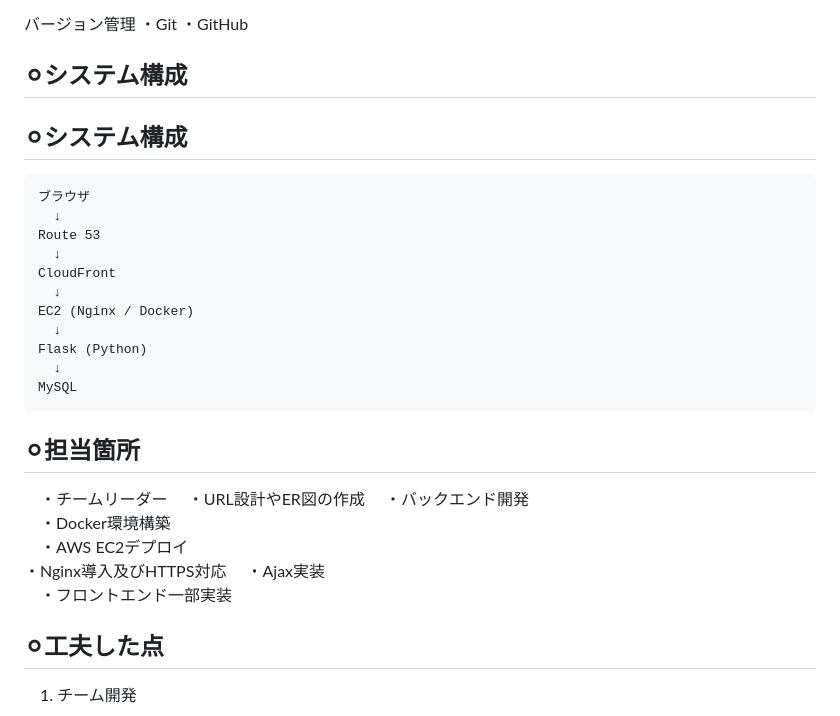
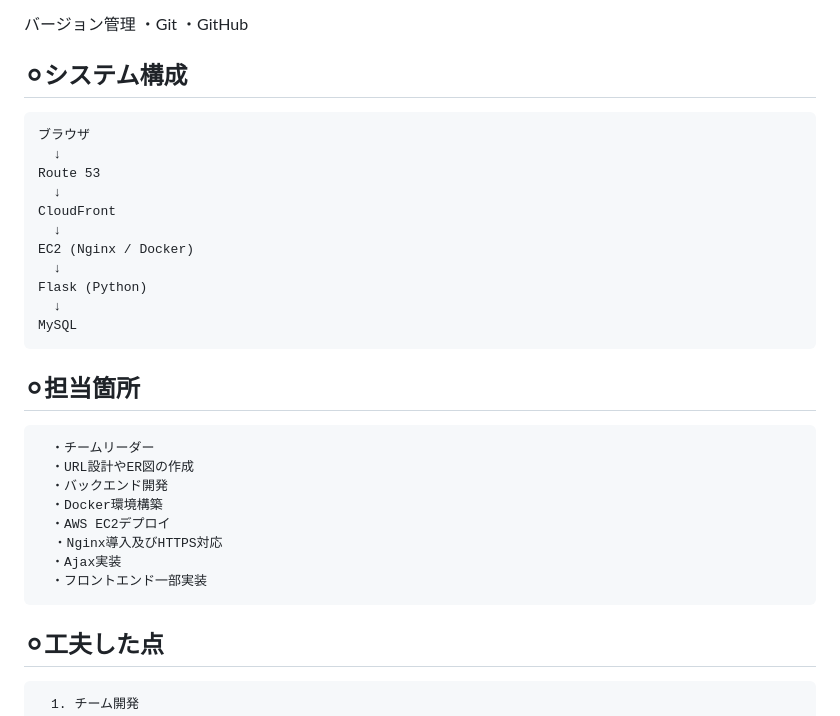
Before and after one commit to RT-Team-G/hackathon_TeamG, a Markdown page: README.md, the part around one of its changes. Drawn GitHub-style.

````diff
--- a/README.md
+++ b/README.md
@@ -57,7 +57,6 @@
  ・GitHub
 
 ## ⚪︎システム構成
-## ⚪︎システム構成
 ```text
 ブラウザ
   ↓
@@ -73,6 +72,7 @@ MySQL
 ```
 
 ## ⚪︎担当箇所
+```text
 　・チームリーダー
 　・URL設計やER図の作成
 　・バックエンド開発
@@ -81,8 +81,9 @@ MySQL
   ・Nginx導入及びHTTPS対応
 　・Ajax実装
 　・フロントエンド一部実装
-
+```
 ## ⚪︎工夫した点
+```text
 　1. チーム開発
 　　・ハッカソンにおいてチームリーダーとして、メンバー間のタスク調整や進捗管理を行いました。
 　　・毎週２回打合せを行い、各自質問や詰まっているところを共有し、チームとして解決できるよう心掛けました。
````
Also changed, not shown: other parts of README.md (+1 -1 lines).
